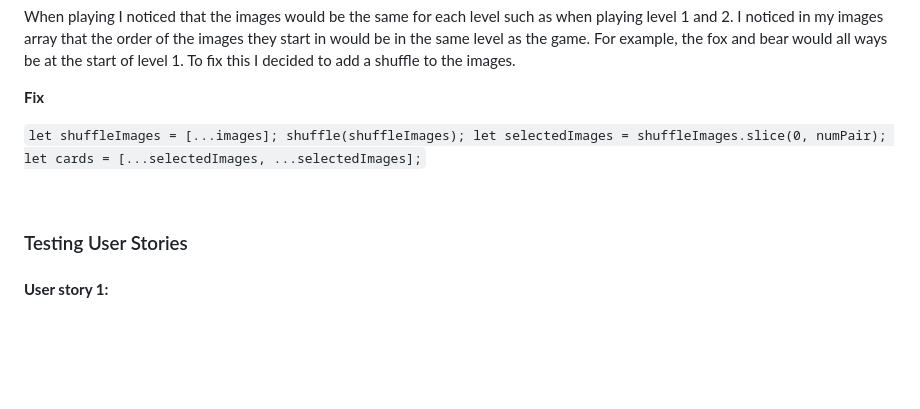
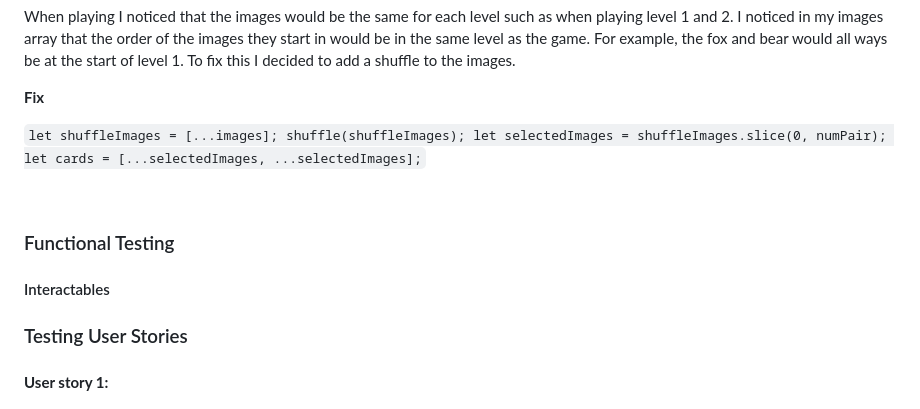
Before and after one commit to EllisBale/MindFlip, a Markdown page: README.md, the part around the change. Rendered like a GitHub page; folded sections open; blank space fills up the shorter version.

Commit message:
Add interactables to functionalTesting.md

```diff
--- a/README.md
+++ b/README.md
@@ -447,6 +447,15 @@ When playing I noticed that the images would be the same for each level such as
  </details>
 <br>
 
+### Functional Testing
+
+#### Interactables
+
+
+
+
+
+
 ### Testing User Stories
 
 #### **User story 1:**
```
Also changed, not shown: docs/testing/functionalTesting.md (+28 -5 lines).
